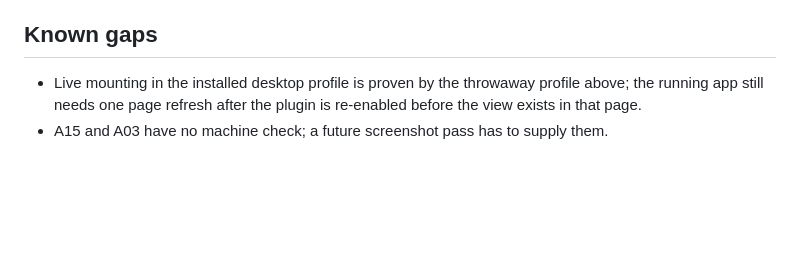
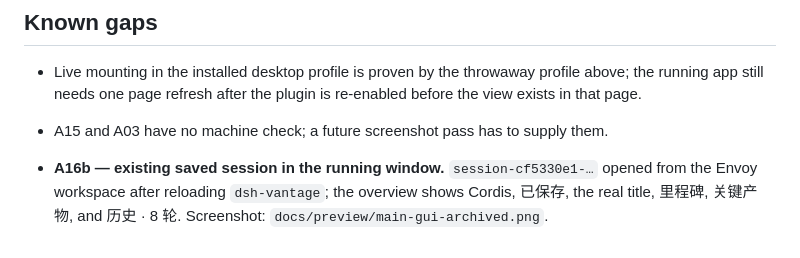
Before and after one commit to regrevia/dsh-vantage, a Markdown page: docs/ACCEPTANCE.md, the part around the change. Rendered like a GitHub page; blank space fills up the shorter version.

```diff
--- a/docs/ACCEPTANCE.md
+++ b/docs/ACCEPTANCE.md
@@ -52,3 +52,5 @@ template, installs this checkout the way a user does, boots it, and asserts:
   is re-enabled before the view exists in that page.
 - A15 and A03 have no machine check; a future screenshot pass has to supply
   them.
+
+- **A16b — existing saved session in the running window.** `session-cf5330e1-…` opened from the Envoy workspace after reloading `dsh-vantage`; the overview shows Cordis, 已保存, the real title, 里程碑, 关键产物, and 历史 · 8 轮. Screenshot: `docs/preview/main-gui-archived.png`.
```
Also changed, not shown: README.md (+6 -0 lines), docs/preview/main-gui-archived.png (added).
